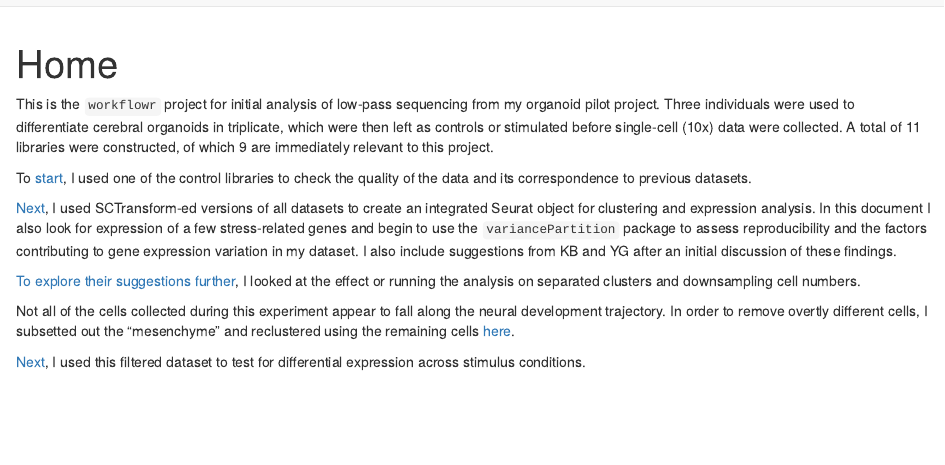
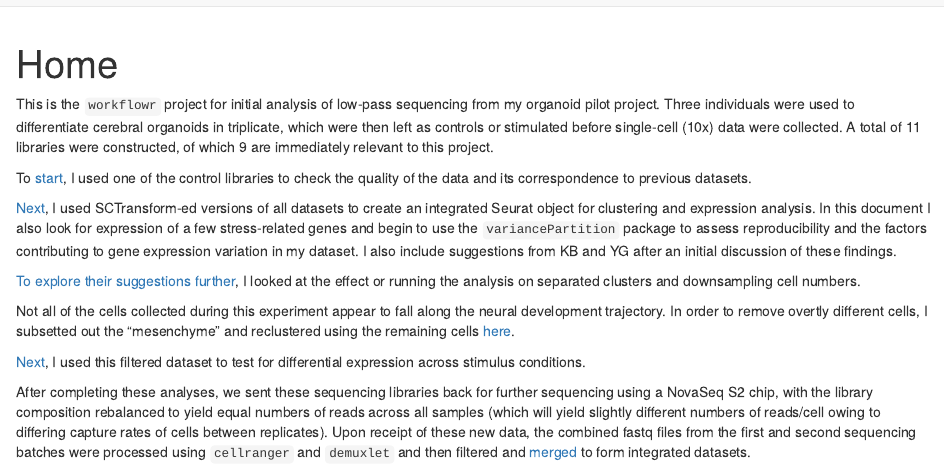
Before and after one commit to bumans/Organoid_Stress_Pilot, an R Markdown document (analysis/index.Rmd): the page in a window 1100 px wide, from its top. Rendered offline with R 4.5, knitr and Pandoc, with nearby package versions; drawn as R Markdown's standard HTML page in place of the format the file asks for.

Commit message:
Initial publish to build site.

```diff
--- a/analysis/index.Rmd
+++ b/analysis/index.Rmd
@@ -20,3 +20,5 @@ correspondence to previous datasets.
 Not all of the cells collected during this experiment appear to fall along the neural development trajectory.  In order to remove overtly different cells, I subsetted out the "mesenchyme" and reclustered using the remaining cells [here](remove-mesenchyme.html).
 
 [Next](de.html), I used this filtered dataset to test for differential expression across stimulus conditions.
+
+After completing these analyses, we sent these sequencing libraries back for further sequencing using a NovaSeq S2 chip, with the library composition rebalanced to yield equal numbers of reads across all samples (which will yield slightly different numbers of reads/cell owing to differing capture rates of cells between replicates).  Upon receipt of these new data, the combined fastq files from the first and second sequencing batches were processed using `cellranger` and `demuxlet` and then filtered and [merged](merge_full_data.html) to form integrated datasets.
```
